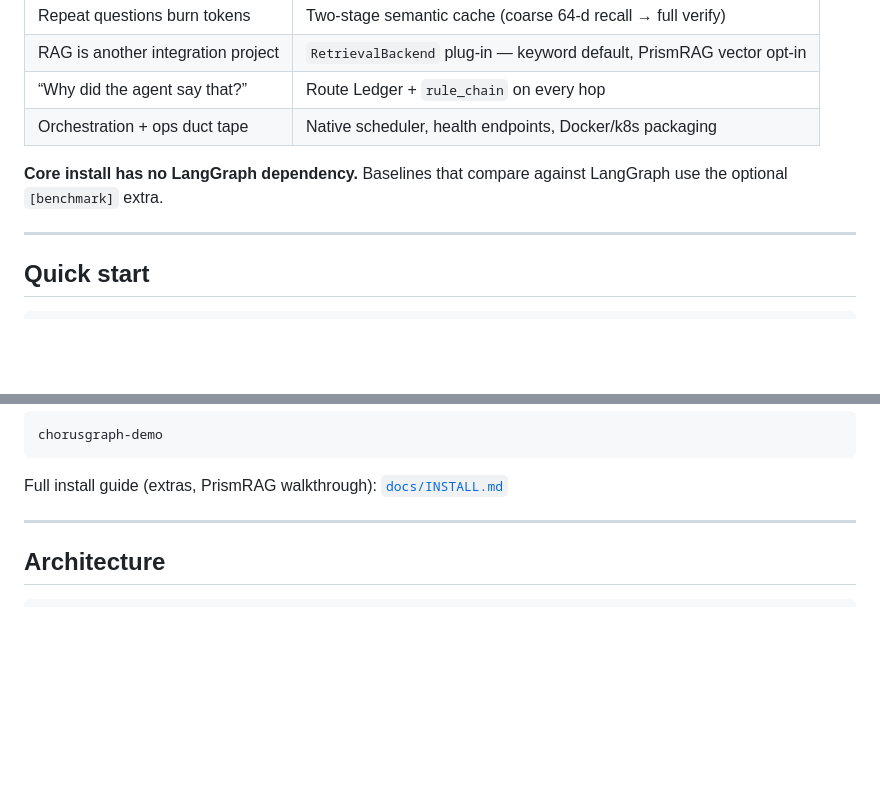
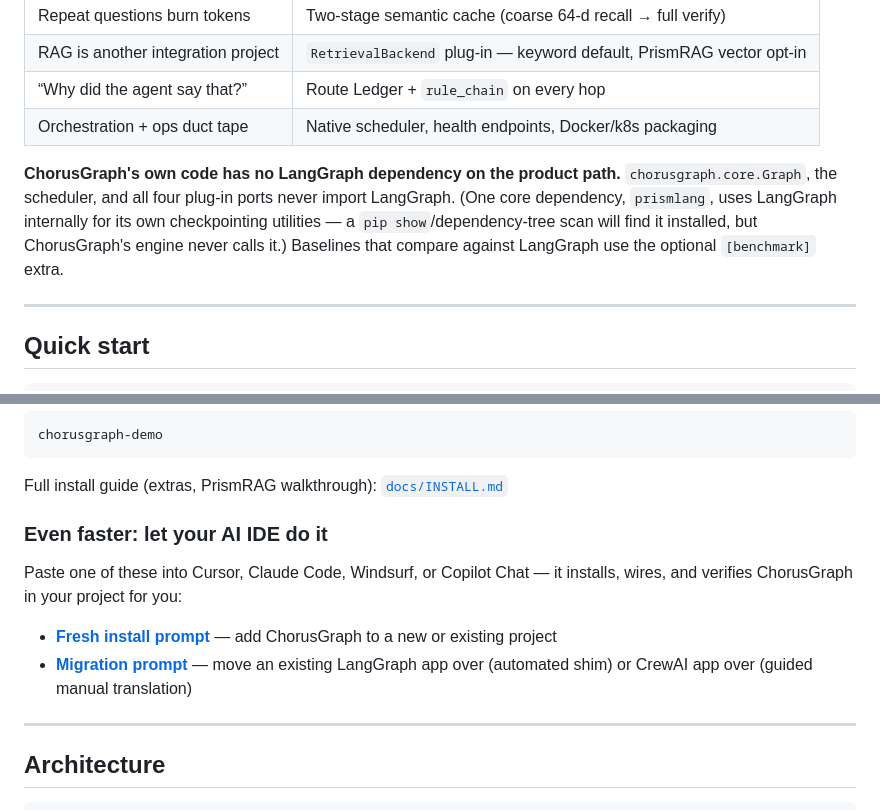
Before and after one commit to insightitsGit/ChorusGraph, a Markdown page: README.md, 2 parts joined by grey strips. Drawn GitHub-style; blank space fills up the shorter version.

Commit message:
Update README and INSTALL documentation to clarify that ChorusGraph's core code does not depend on LangGraph. Added installation prompts for AI IDEs to streamline setup for new and existing projects.

````diff
--- a/README.md
+++ b/README.md
@@ -24,7 +24,7 @@ Building production LLM agents usually means gluing six systems: orchestration,
 | “Why did the agent say that?” | Route Ledger + `rule_chain` on every hop |
 | Orchestration + ops duct tape | Native scheduler, health endpoints, Docker/k8s packaging |
 
-**Core install has no LangGraph dependency.** Baselines that compare against LangGraph use the optional `[benchmark]` extra.
+**ChorusGraph's own code has no LangGraph dependency on the product path.** `chorusgraph.core.Graph`, the scheduler, and all four plug-in ports never import LangGraph. (One core dependency, `prismlang`, uses LangGraph internally for its own checkpointing utilities — a `pip show`/dependency-tree scan will find it installed, but ChorusGraph's engine never calls it.) Baselines that compare against LangGraph use the optional `[benchmark]` extra.
 
 ---
 
@@ -61,6 +61,14 @@ chorusgraph-demo
 ```
 
 Full install guide (extras, PrismRAG walkthrough): [`docs/INSTALL.md`](docs/INSTALL.md)
+
+### Even faster: let your AI IDE do it
+
+Paste one of these into Cursor, Claude Code, Windsurf, or Copilot Chat — it installs, wires, and
+verifies ChorusGraph in your project for you:
+
+- **[Fresh install prompt](docs/AI_IDE_PROMPTS.md#prompt-1--fresh-install-new-project-or-adding-an-agent-to-an-existing-one)** — add ChorusGraph to a new or existing project
+- **[Migration prompt](docs/AI_IDE_PROMPTS.md#prompt-2--replace--migrate-from-langgraph-or-crewai)** — move an existing LangGraph app over (automated shim) or CrewAI app over (guided manual translation)
 
 ---
 
````
Also changed, not shown: docs/AI_IDE_PROMPTS.md (added, +131 -0 lines), docs/INSTALL.md (+1 -1 lines).
